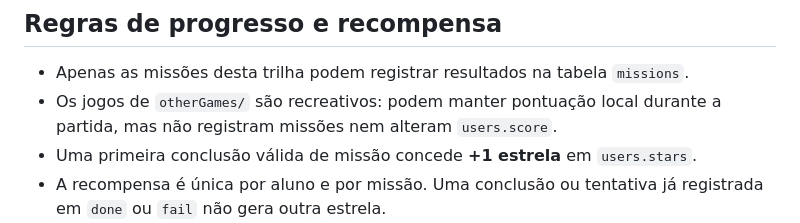
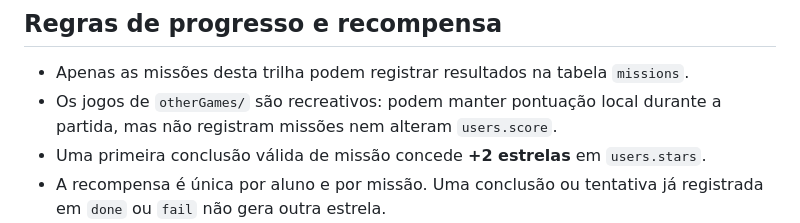
Before and after one commit to englishjourney/game, a Markdown page: missions/README.md, the part around the change. Rendered like a GitHub page.

Commit message:
Change mission completion reward to two stars

```diff
--- a/missions/README.md
+++ b/missions/README.md
@@ -25,7 +25,7 @@ Cada etapa combina um campo de vocabulário com um objetivo gramatical. A trilha
 
 - Apenas as missões desta trilha podem registrar resultados na tabela `missions`.
 - Os jogos de `otherGames/` são recreativos: podem manter pontuação local durante a partida, mas não registram missões nem alteram `users.score`.
-- Uma primeira conclusão válida de missão concede **+1 estrela** em `users.stars`.
+- Uma primeira conclusão válida de missão concede **+2 estrelas** em `users.stars`.
 - A recompensa é única por aluno e por missão. Uma conclusão ou tentativa já registrada em `done` ou `fail` não gera outra estrela.
 - A coluna `mission_score` define apenas a meta de pontuação dentro do jogo da missão; ela não é somada a `users.score`.
 - As missões devem registrar o resultado usando `recordMissionResult()` de `components/config.js`, que chama a função transacional `record_mission_result` no Supabase.
```
